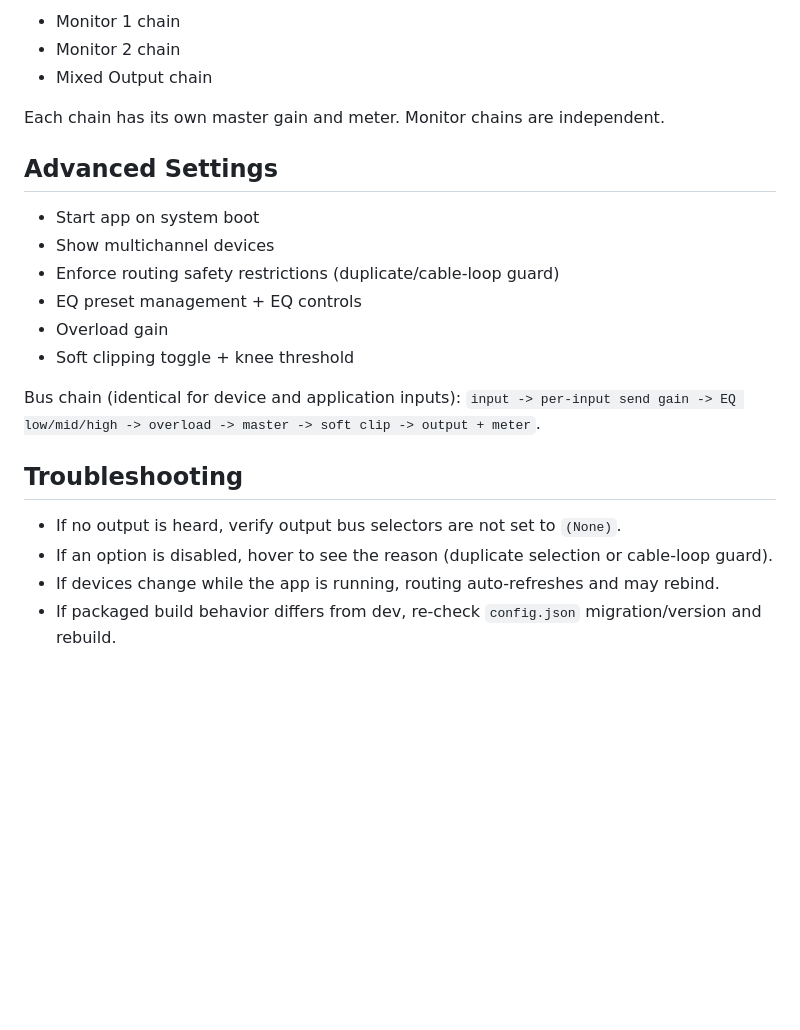
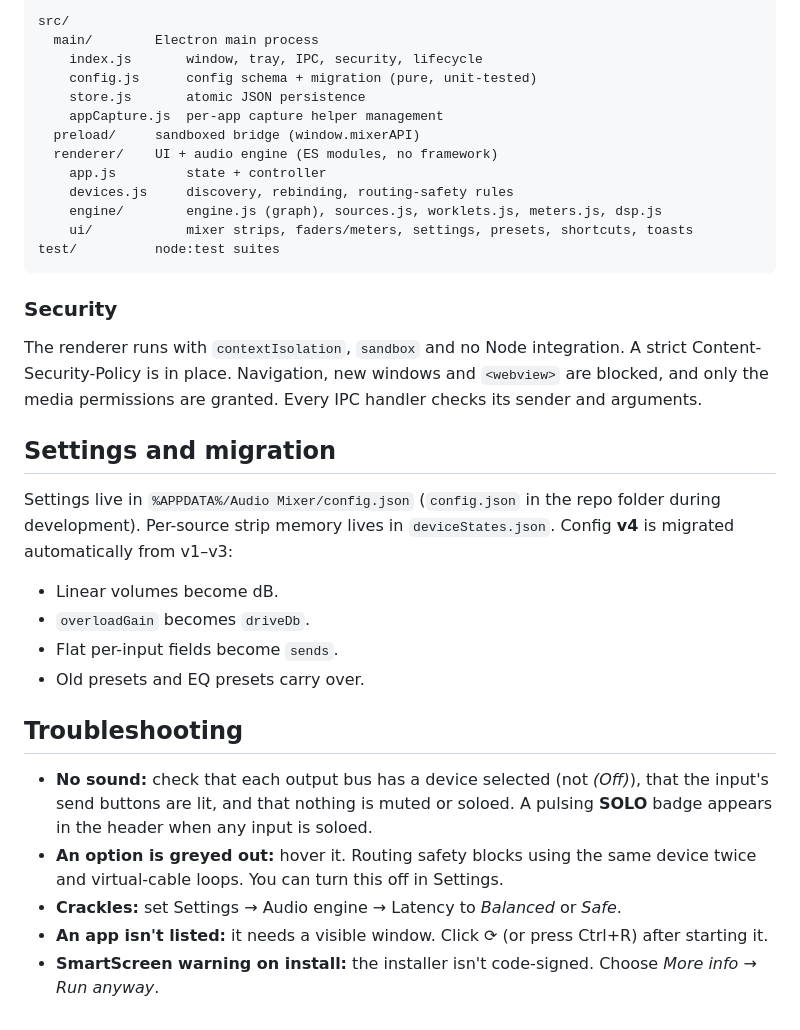
Before and after one commit to ImLunaUwU/Audio-Mixer, a Markdown page: README.md, the part around the change printed below. Drawn GitHub-style; blank space fills up the shorter version.

````diff
--- a/README.md
+++ b/README.md
@@ -51,24 +101,37 @@ Each input is split into three send paths:
 
-- Monitor 1 chain
-- Monitor 2 chain
-- Mixed Output chain
+```
+src/
+  main/        Electron main process
+    index.js       window, tray, IPC, security, lifecycle
+    config.js      config schema + migration (pure, unit-tested)
+    store.js       atomic JSON persistence
+    appCapture.js  per-app capture helper management
+  preload/     sandboxed bridge (window.mixerAPI)
+  renderer/    UI + audio engine (ES modules, no framework)
+    app.js         state + controller
+    devices.js     discovery, rebinding, routing-safety rules
+    engine/        engine.js (graph), sources.js, worklets.js, meters.js, dsp.js
+    ui/            mixer strips, faders/meters, settings, presets, shortcuts, toasts
+test/          node:test suites
+```
 
-Each chain has its own master gain and meter. Monitor chains are independent.
+### Security
 
-## Advanced Settings
+The renderer runs with `contextIsolation`, `sandbox` and no Node integration. A strict Content-Security-Policy is in place. Navigation, new windows and `<webview>` are blocked, and only the media permissions are granted. Every IPC handler checks its sender and arguments.
 
-- Start app on system boot
-- Show multichannel devices
-- Enforce routing safety restrictions (duplicate/cable-loop guard)
-- EQ preset management + EQ controls
-- Overload gain
-- Soft clipping toggle + knee threshold
+## Settings and migration
 
-Bus chain (identical for device and application inputs): `input -> per-input send gain -> EQ low/mid/high -> overload -> master -> soft clip -> output + meter`.
+Settings live in `%APPDATA%/Audio Mixer/config.json` (`config.json` in the repo folder during development). Per-source strip memory lives in `deviceStates.json`. Config **v4** is migrated automatically from v1–v3:
+
+- Linear volumes become dB.
+- `overloadGain` becomes `driveDb`.
+- Flat per-input fields become `sends`.
+- Old presets and EQ presets carry over.
 
 ## Troubleshooting
 
-- If no output is heard, verify output bus selectors are not set to `(None)`.
-- If an option is disabled, hover to see the reason (duplicate selection or cable-loop guard).
-- If devices change while the app is running, routing auto-refreshes and may rebind.
-- If packaged build behavior differs from dev, re-check `config.json` migration/version and rebuild.
+- **No sound:** check that each output bus has a device selected (not *(Off)*), that the input's send buttons are lit, and that nothing is muted or soloed. A pulsing **SOLO** badge appears in the header when any input is soloed.
+- **An option is greyed out:** hover it. Routing safety blocks using the same device twice and virtual-cable loops. You can turn this off in Settings.
+- **Crackles:** set Settings → Audio engine → Latency to *Balanced* or *Safe*.
+- **An app isn't listed:** it needs a visible window. Click ⟳ (or press Ctrl+R) after starting it.
+- **SmartScreen warning on install:** the installer isn't code-signed. Choose *More info → Run anyway*.
````
Also changed, not shown: other parts of README.md (+86 -36 lines), assets/screenshot.png (added), 6 other files.
